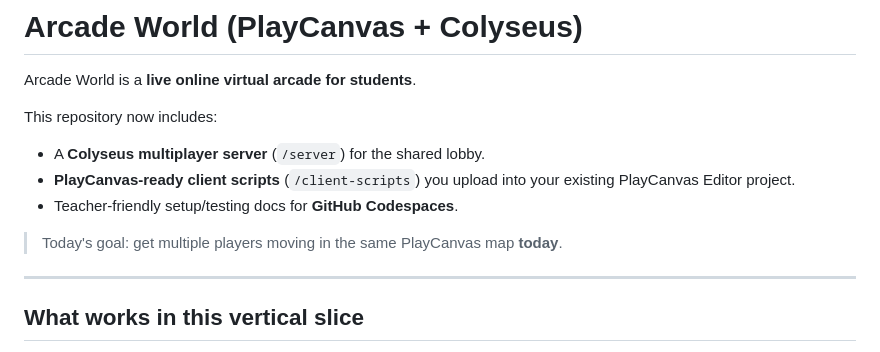
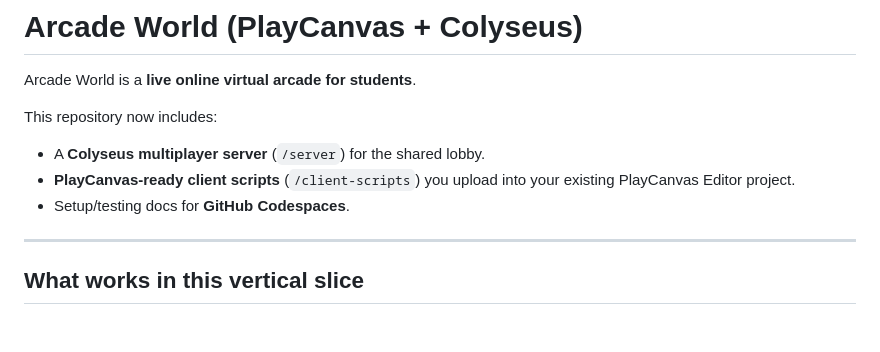
Before and after one commit to SMalone16/ArcadeWorld, a Markdown page: README.md, the part around the change. Drawn GitHub-style; blank space fills up the shorter version.

```diff
--- a/README.md
+++ b/README.md
@@ -5,9 +5,7 @@ Arcade World is a **live online virtual arcade for students**.
 This repository now includes:
 - A **Colyseus multiplayer server** (`/server`) for the shared lobby.
 - **PlayCanvas-ready client scripts** (`/client-scripts`) you upload into your existing PlayCanvas Editor project.
-- Teacher-friendly setup/testing docs for **GitHub Codespaces**.
-
-> Today's goal: get multiple players moving in the same PlayCanvas map **today**.
+- Setup/testing docs for **GitHub Codespaces**.
 
 ---
 
```
